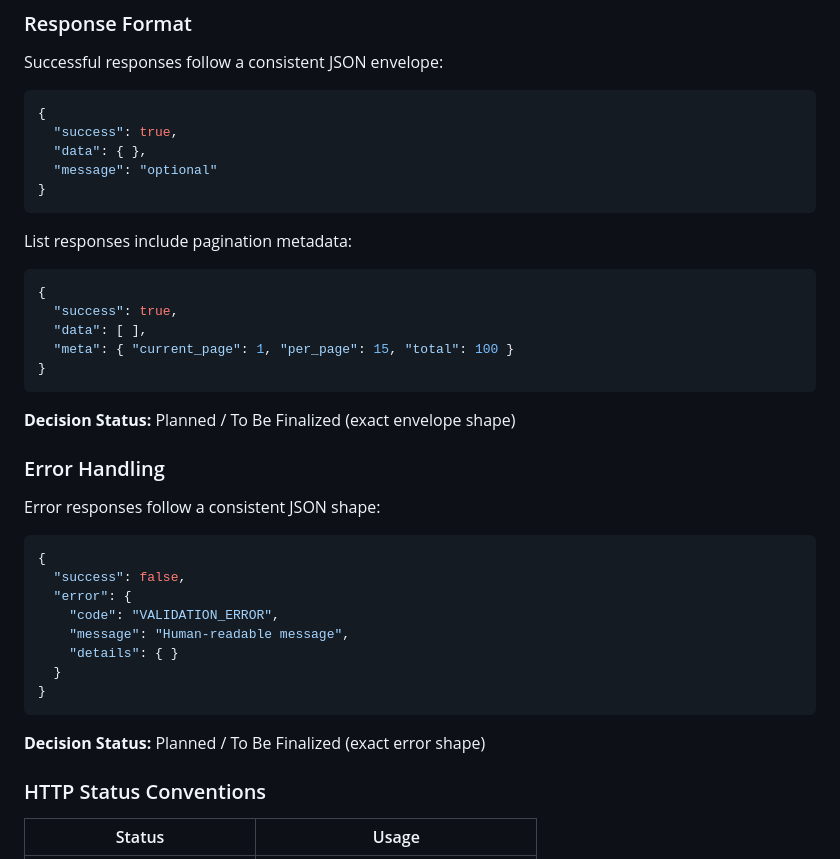
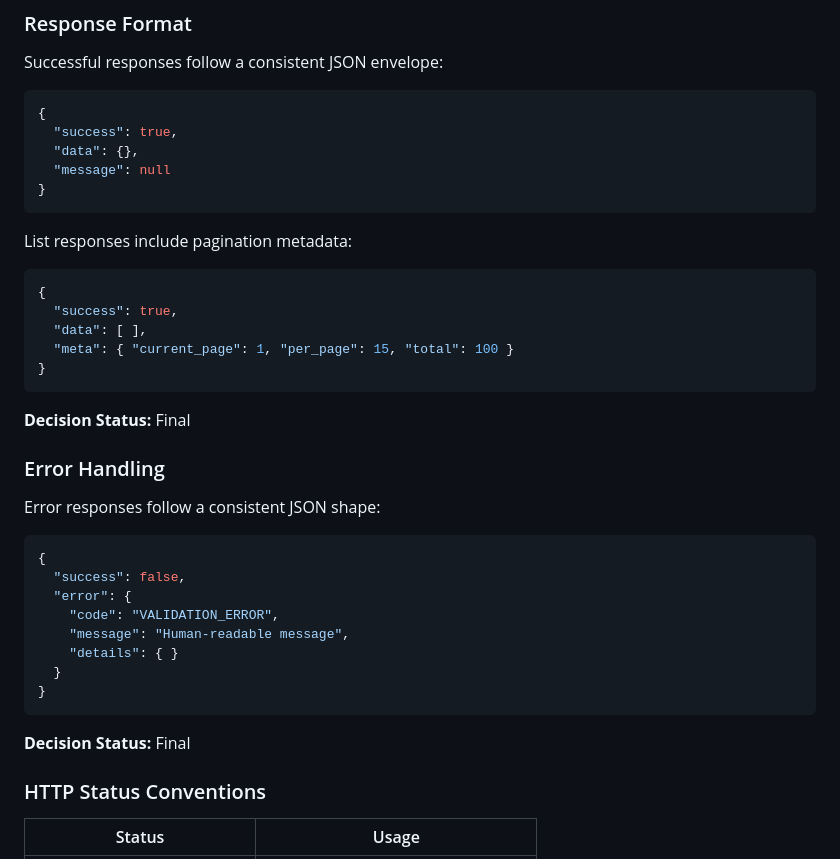
Before and after one commit to Shimizu019/teach-you-a-lesson, a Markdown page: docs/api/api-design.md, the part around the change. GitHub-like rendering.

Commit message:
docs: finalize API response format (envelope + error shape)

````diff
--- a/docs/api/api-design.md
+++ b/docs/api/api-design.md
@@ -128,8 +128,8 @@ Successful responses follow a consistent JSON envelope:
 ```json
 {
   "success": true,
-  "data": { },
-  "message": "optional"
+  "data": {},
+  "message": null
 }
 ```
 
@@ -143,7 +143,7 @@ List responses include pagination metadata:
 }
 ```
 
-**Decision Status:** Planned / To Be Finalized (exact envelope shape)
+**Decision Status:** Final
 
 ### Error Handling
 
@@ -160,7 +160,7 @@ Error responses follow a consistent JSON shape:
 }
 ```
 
-**Decision Status:** Planned / To Be Finalized (exact error shape)
+**Decision Status:** Final
 
 ### HTTP Status Conventions
 
````
